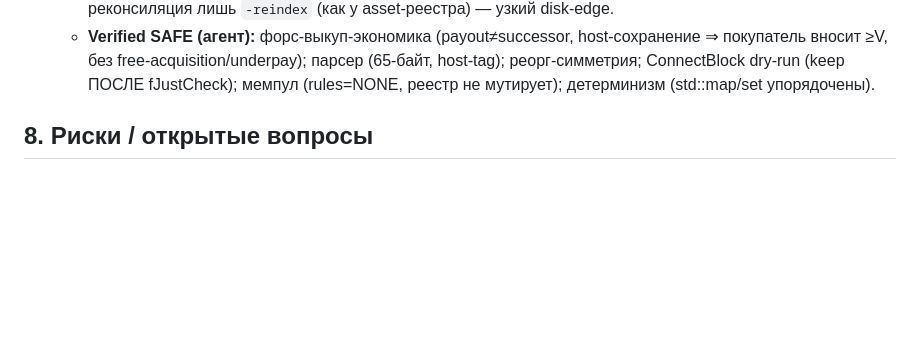
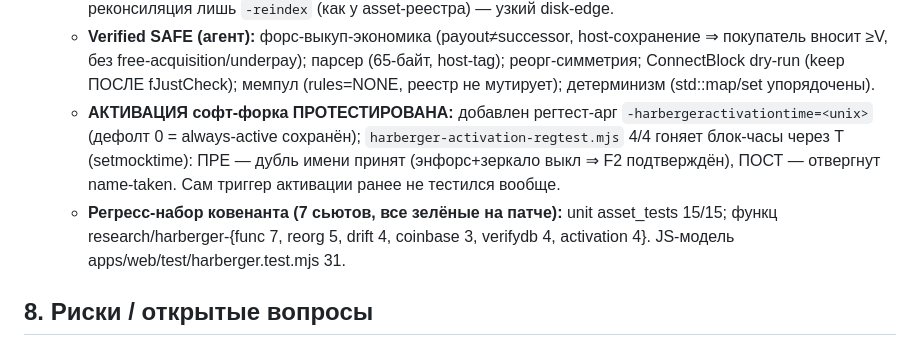
Before and after one commit to denisov-k/freicoin-wallet, a Markdown page: docs/freiland-covenant-spec.md, the part around the change. Rendered like a GitHub page; blank space fills up the shorter version.

Commit message:
freiland covenant spec: soft-fork activation edge now tested (-harbergeractivationtime + activation-regtest 4/4); record the full 7-suite covenant regression set

```diff
--- a/docs/freiland-covenant-spec.md
+++ b/docs/freiland-covenant-spec.md
@@ -264,6 +264,13 @@ HRBG-выход создаётся → распознаётся (`DeriveAssetTag
     вносит ≥V, без free-acquisition/underpay); парсер (65-байт, host-tag); реорг-симметрия;
     ConnectBlock dry-run (keep ПОСЛЕ fJustCheck); мемпул (rules=NONE, реестр не мутирует);
     детерминизм (std::map/set упорядочены).
+  - **АКТИВАЦИЯ софт-форка ПРОТЕСТИРОВАНА:** добавлен регтест-арг `-harbergeractivationtime=<unix>`
+    (дефолт 0 = always-active сохранён); `harberger-activation-regtest.mjs` 4/4 гоняет блок-часы
+    через T (setmocktime): ПРЕ — дубль имени принят (энфорс+зеркало выкл ⇒ F2 подтверждён), ПОСТ —
+    отвергнут name-taken. Сам триггер активации ранее не тестился вообще.
+  - **Регресс-набор ковенанта (7 сьютов, все зелёные на патче):** unit asset_tests 15/15;
+    функц research/harberger-{func 7, reorg 5, drift 4, coinbase 3, verifydb 4, activation 4}.
+    JS-модель apps/web/test/harberger.test.mjs 31.
 
 ## 8. Риски / открытые вопросы
 
```
